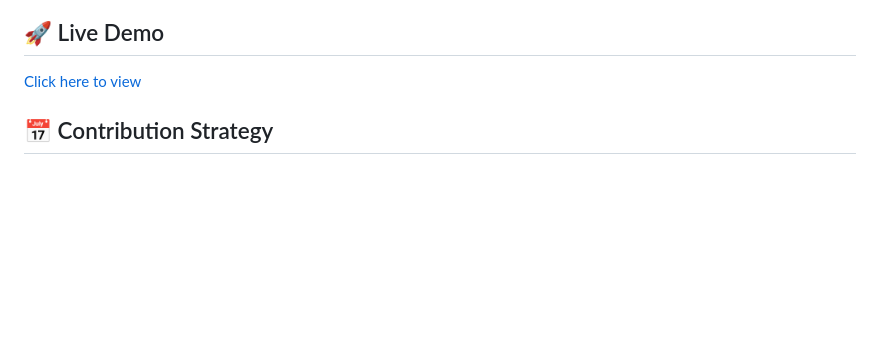
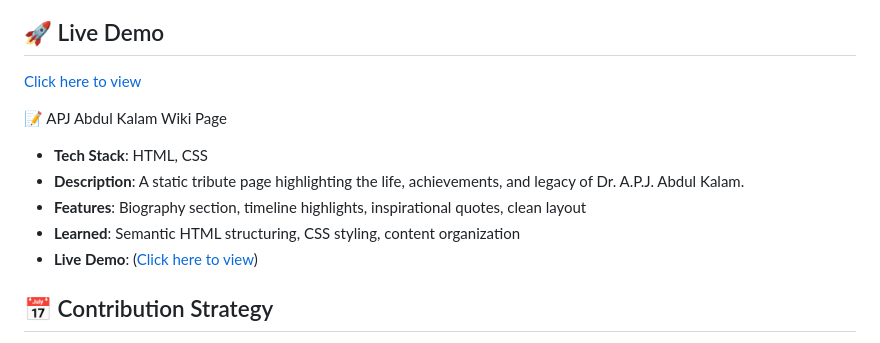
Before and after one commit to Param141/Web-Development-Projects, a Markdown page: README.md, the part around the change. Rendered like a GitHub page; blank space fills up the shorter version.

```diff
--- a/README.md
+++ b/README.md
@@ -138,6 +138,17 @@ Instead of scattering projects across multiple repositories, I've brought them t
 
 
 
+📝 APJ Abdul Kalam Wiki Page
+- **Tech Stack**: HTML, CSS
+- **Description**: A static tribute page highlighting the life, achievements, and legacy of Dr. A.P.J. Abdul Kalam.
+- **Features**: Biography section, timeline highlights, inspirational quotes, clean layout
+- **Learned**: Semantic HTML structuring, CSS styling, content organization
+- **Live Demo**: ([Click here to view](https://param141.github.io/Web_Development_Projects/Abdul_Kalam))
+
+
+
+
+
 ## 📅 Contribution Strategy
 
 I commit one project per day to maintain a visible streak and reflect consistent effort. Each commit adds meaningful content — no filler.
```
